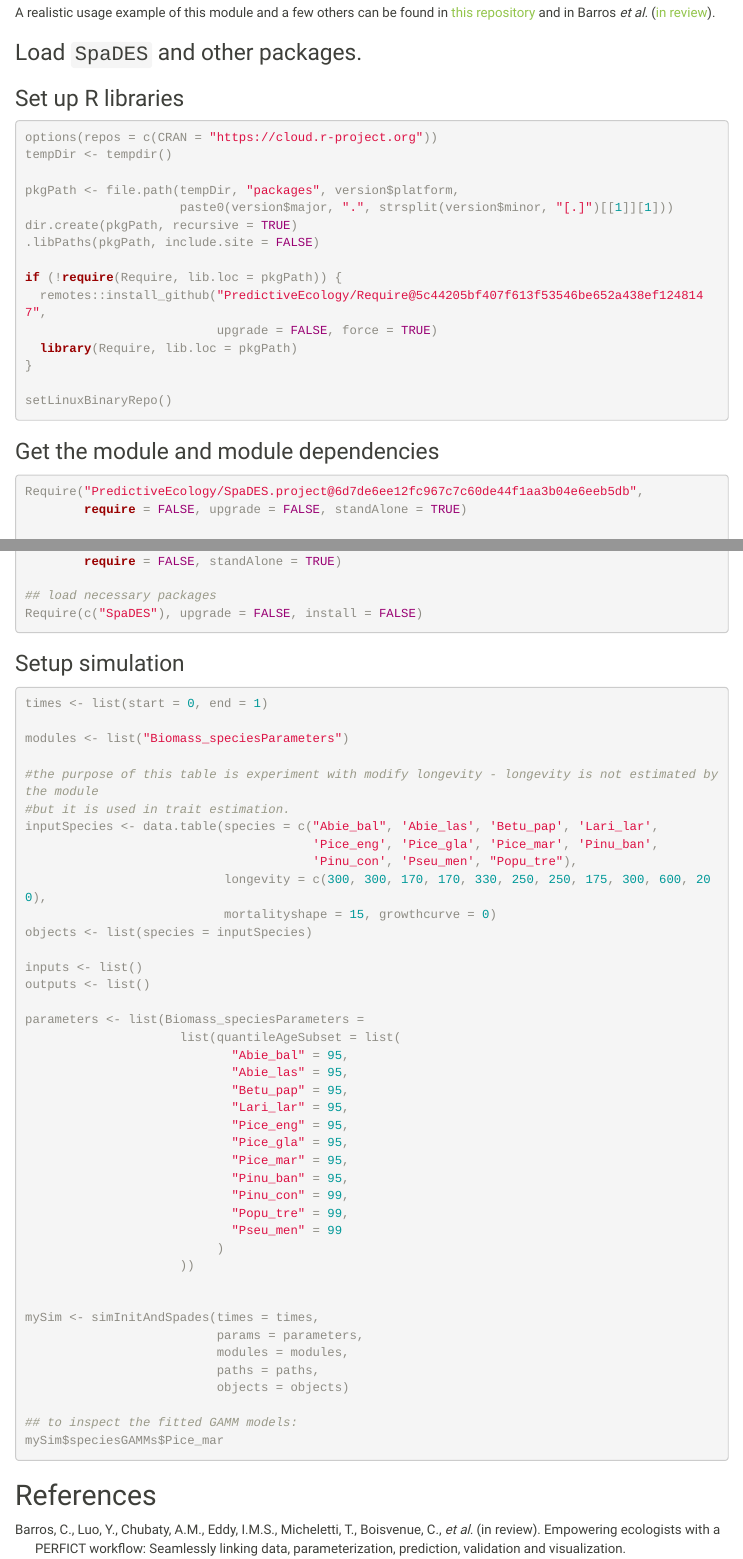
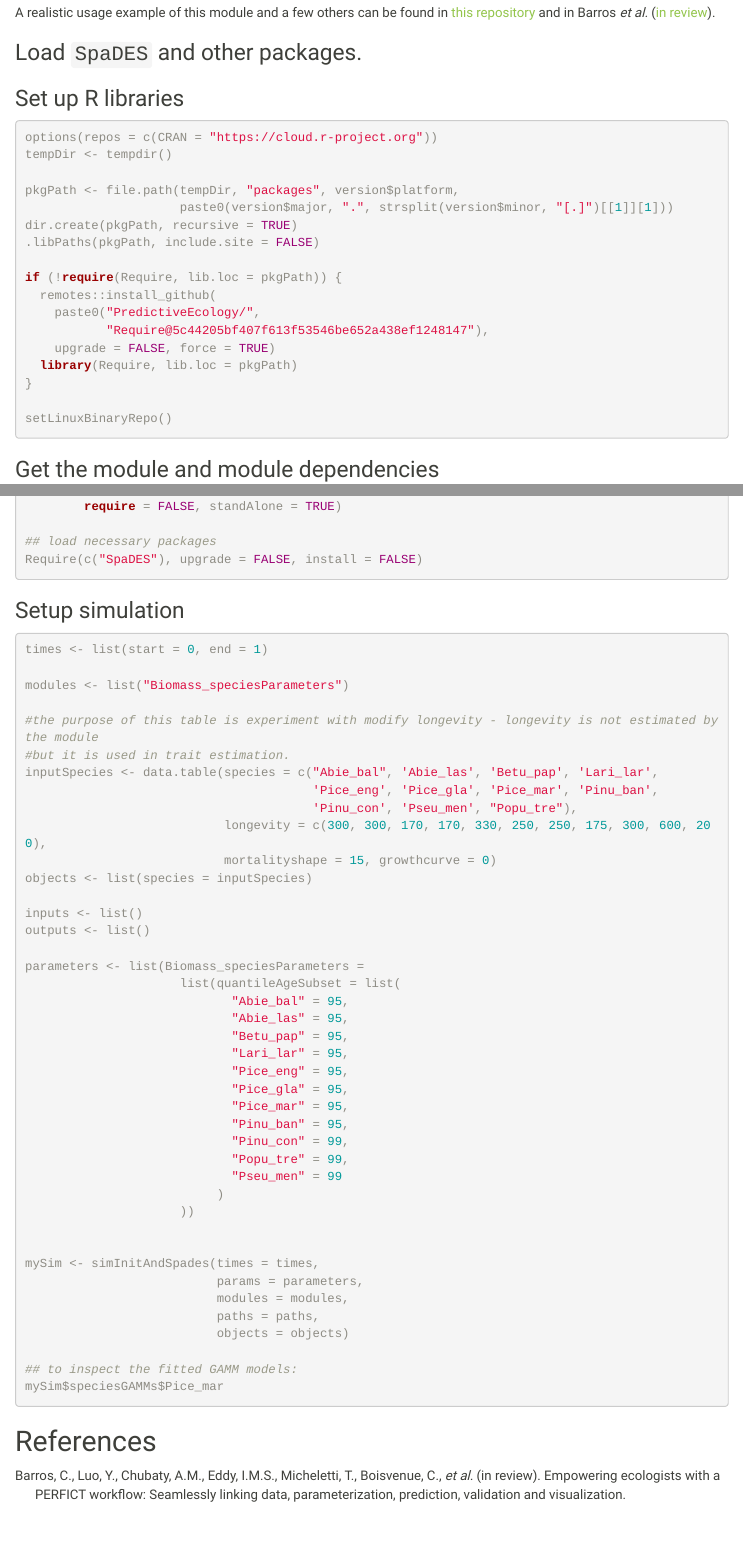
Before and after one commit to PredictiveEcology/Biomass_speciesParameters, an R Markdown document (Biomass_speciesParameters.Rmd): the page in a window 1100 px wide, from 5560 px down, and a second part further down, joined at a grey line. Rendered offline with R 4.5, knitr and Pandoc, with nearby package versions; some code elsewhere in the file could not run offline; menus at the side of the page are left out.

Commit message:
manual: formatting

````diff
--- a/Biomass_speciesParameters.Rmd
+++ b/Biomass_speciesParameters.Rmd
@@ -521,8 +521,10 @@ dir.create(pkgPath, recursive = TRUE)
 .libPaths(pkgPath, include.site = FALSE)
 
 if (!require(Require, lib.loc = pkgPath)) {
-  remotes::install_github("PredictiveEcology/Require@5c44205bf407f613f53546be652a438ef1248147",
-                          upgrade = FALSE, force = TRUE)
+  remotes::install_github(
+    paste0("PredictiveEcology/",
+           "Require@5c44205bf407f613f53546be652a438ef1248147"),
+    upgrade = FALSE, force = TRUE)
   library(Require, lib.loc = pkgPath)
 }
 
@@ -532,7 +534,8 @@ setLinuxBinaryRepo()
 ### Get the module and module dependencies {#bsppparam-example-pkg-mods}
 
 ```{r getModule-Biomass-Biomass-speciesParameters, eval = FALSE}
-Require("PredictiveEcology/SpaDES.project@6d7de6ee12fc967c7c60de44f1aa3b04e6eeb5db",
+Require(pasteo("PredictiveEcology/",
+               "SpaDES.project@6d7de6ee12fc967c7c60de44f1aa3b04e6eeb5db"),
         require = FALSE, upgrade = FALSE, standAlone = TRUE)
 
 paths <- list(inputPath = normPath(file.path(tempDir, "inputs")),
@@ -555,7 +558,7 @@ Require(c("SpaDES"), upgrade = FALSE, install = FALSE)
 
 ### Setup simulation
 
-```{r module usage example setup-Biomass-speciesParameters, eval = FALSE}
+```{r module usage example setup-Biomass-speciesParameters, eval = FALSE, tidy.opts = list(width.cutoff = 70)}
 times <- list(start = 0, end = 1)
 
 modules <- list("Biomass_speciesParameters")
````
